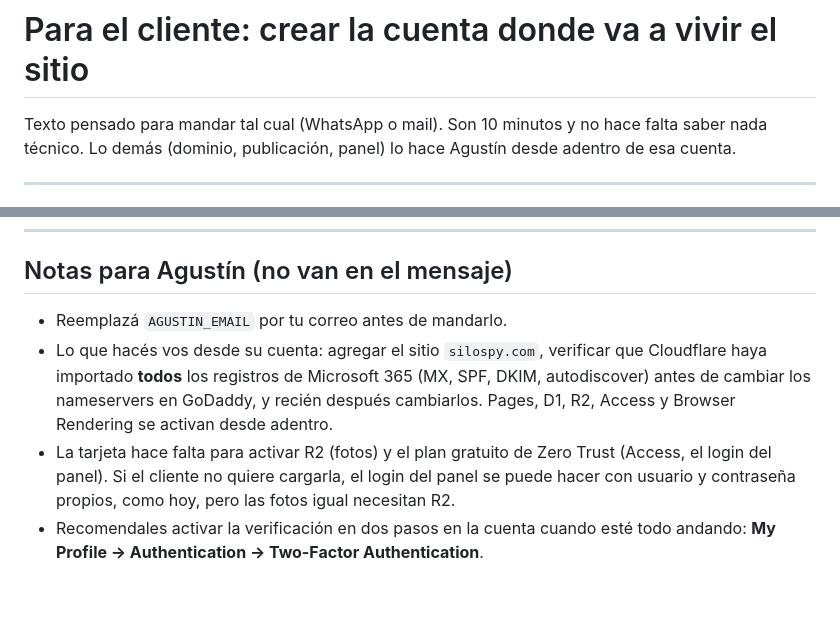
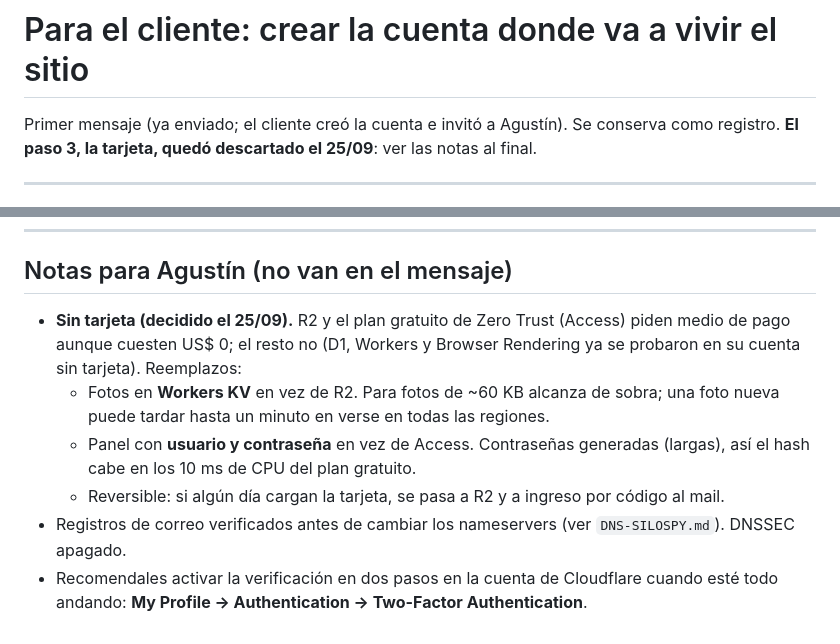
Before and after one commit to pruebas-paginas-webs/silos-prueba, a Markdown page: docs/CLIENTE-CUENTA-CLOUDFLARE.md, 2 parts joined by grey strips. Drawn GitHub-style; blank space fills up the shorter version.

```diff
--- a/docs/CLIENTE-CUENTA-CLOUDFLARE.md
+++ b/docs/CLIENTE-CUENTA-CLOUDFLARE.md
@@ -1,8 +1,8 @@
 # Para el cliente: crear la cuenta donde va a vivir el sitio
 
-Texto pensado para mandar tal cual (WhatsApp o mail). Son 10 minutos y no hace
-falta saber nada técnico. Lo demás (dominio, publicación, panel) lo hace Agustín
-desde adentro de esa cuenta.
+Primer mensaje (ya enviado; el cliente creó la cuenta e invitó a Agustín). Se
+conserva como registro. **El paso 3, la tarjeta, quedó descartado el 25/09**: ver
+las notas al final.
 
 ---
 
@@ -104,15 +83,17 @@ Cualquier duda, me escriben antes de tocar.
 
 ## Notas para Agustín (no van en el mensaje)
 
-- Reemplazá `AGUSTIN_EMAIL` por tu correo antes de mandarlo.
-- Lo que hacés vos desde su cuenta: agregar el sitio `silospy.com`, verificar
-  que Cloudflare haya importado **todos** los registros de Microsoft 365 (MX,
-  SPF, DKIM, autodiscover) antes de cambiar los nameservers en GoDaddy, y recién
-  después cambiarlos. Pages, D1, R2, Access y Browser Rendering se activan desde
-  adentro.
-- La tarjeta hace falta para activar R2 (fotos) y el plan gratuito de Zero
-  Trust (Access, el login del panel). Si el cliente no quiere cargarla, el
-  login del panel se puede hacer con usuario y contraseña propios, como hoy,
-  pero las fotos igual necesitan R2.
-- Recomendales activar la verificación en dos pasos en la cuenta cuando esté
-  todo andando: **My Profile → Authentication → Two-Factor Authentication**.
+- **Sin tarjeta (decidido el 25/09).** R2 y el plan gratuito de Zero Trust (Access)
+  piden medio de pago aunque cuesten US$ 0; el resto no (D1, Workers y Browser
+  Rendering ya se probaron en su cuenta sin tarjeta). Reemplazos:
+  - Fotos en **Workers KV** en vez de R2. Para fotos de ~60 KB alcanza de sobra;
+    una foto nueva puede tardar hasta un minuto en verse en todas las regiones.
+  - Panel con **usuario y contraseña** en vez de Access. Contraseñas generadas
+    (largas), así el hash cabe en los 10 ms de CPU del plan gratuito.
+  - Reversible: si algún día cargan la tarjeta, se pasa a R2 y a ingreso por
+    código al mail.
+- Registros de correo verificados antes de cambiar los nameservers (ver
+  `DNS-SILOSPY.md`). DNSSEC apagado.
+- Recomendales activar la verificación en dos pasos en la cuenta de Cloudflare
+  cuando esté todo andando: **My Profile → Authentication → Two-Factor
+  Authentication**.
```
Also changed, not shown: other parts of docs/CLIENTE-CUENTA-CLOUDFLARE.md (+24 -45 lines).
